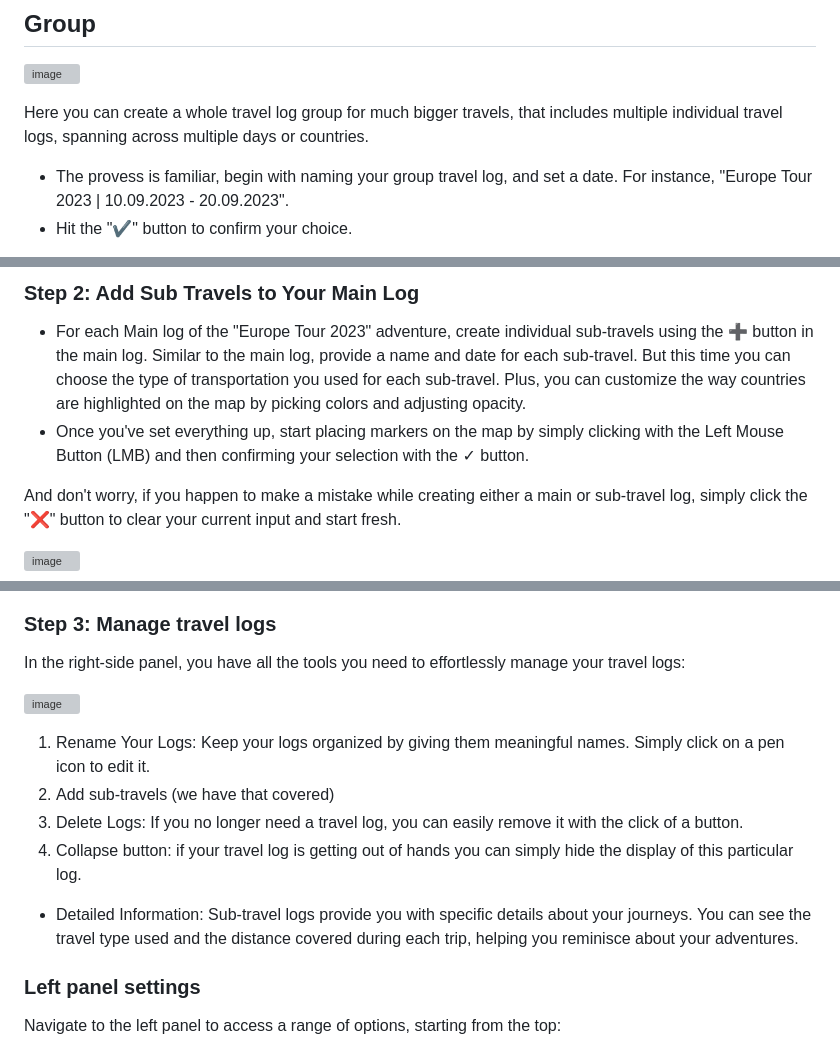
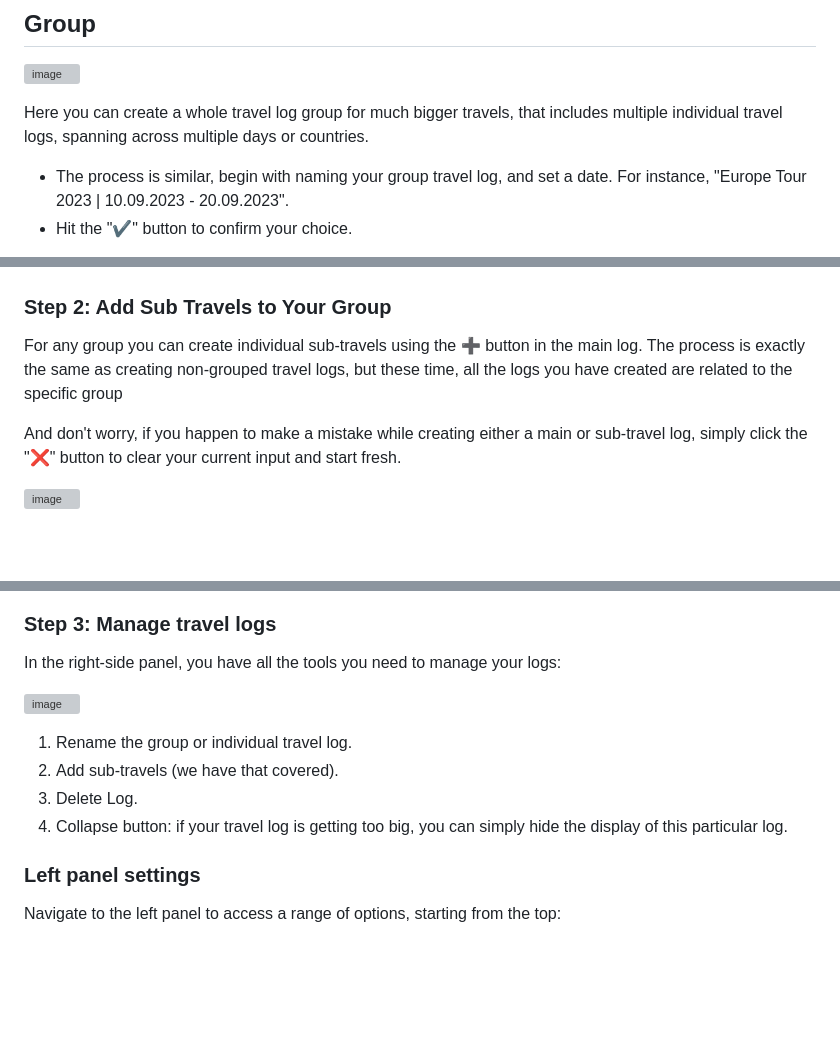
Before and after one commit to krystiandzirba/Ive-Been-There-Travel-Log-App, a Markdown page: README.md, 3 parts joined by grey strips. Rendered like a GitHub page; blank space fills up the shorter version; grey boxes are pictures that could not be loaded.

```diff
--- a/README.md
+++ b/README.md
@@ -36,6 +40,6 @@ Here you can create a simple log for short/individual travels that you want to c
 ![image](https://github.com/krystiandzirba/Ive_been_there_travel_log_app/assets/120574986/ee203a68-ab89-428a-a228-ca1a649ac69f)
 
 Here you can create a whole travel log group for much bigger travels, that includes multiple individual travel logs, spanning across multiple days or countries.
-- The provess is familiar, begin with naming your group travel log, and set a date. For instance, "Europe Tour 2023 | 10.09.2023 - 20.09.2023". <br />
+- The process is similar, begin with naming your group travel log, and set a date. For instance, "Europe Tour 2023 | 10.09.2023 - 20.09.2023". <br />
 - Hit the "✔️" button to confirm your choice.
 
@@ -43,9 +48,9 @@ Here you can create a whole travel log group for much bigger travels, that inclu
 
-### **Step 2: Add Sub Travels to Your Main Log**
 
-- For each Main log of the "Europe Tour 2023" adventure, create individual sub-travels using the ➕ button in the main log. Similar to the main log, provide a name and date for each sub-travel.
-But this time you can choose the type of transportation you used for each sub-travel. Plus, you can customize the way countries are highlighted on the map by picking colors and adjusting opacity.
-- Once you've set everything up, start placing markers on the map by simply clicking with the Left Mouse Button (LMB) and then confirming your selection with the ✓ button.
+### **Step 2: Add Sub Travels to Your Group**
+
+For any group you can create individual sub-travels using the ➕ button in the main log.
+The process is exactly the same as creating non-grouped travel logs, but these time, all the logs you have created are related to the specific group
 
 And don't worry, if you happen to make a mistake while creating either a main or sub-travel log, simply click the "❌" button to clear your current input and start fresh.
 
@@ -55,5 +61,5 @@ And don't worry, if you happen to make a mistake while creating either a main or
 
 ### **Step 3: Manage travel logs**
 
-In the right-side panel, you have all the tools you need to effortlessly manage your travel logs:
+In the right-side panel, you have all the tools you need to manage your logs:
 
@@ -61,10 +67,8 @@ In the right-side panel, you have all the tools you need to effortlessly manage
 
-
-1) Rename Your Logs: Keep your logs organized by giving them meaningful names. Simply click on a pen icon to edit it.
-2) Add sub-travels (we have that covered)
-3) Delete Logs: If you no longer need a travel log, you can easily remove it with the click of a button.
-4) Collapse button: if your travel log is getting out of hands you can simply hide the display of this particular log.
-- Detailed Information: Sub-travel logs provide you with specific details about your journeys. You can see the travel type used and the distance covered during each trip, helping you reminisce about your adventures.
+1) Rename the group or individual travel log.
+2) Add sub-travels (we have that covered).
+3) Delete Log.
+4) Collapse button: if your travel log is getting too big, you can simply hide the display of this particular log.
 
 ### **Left panel settings**
 Navigate to the left panel to access a range of options, starting from the top:
```
Also changed, not shown: other parts of README.md (+10 -4 lines).
